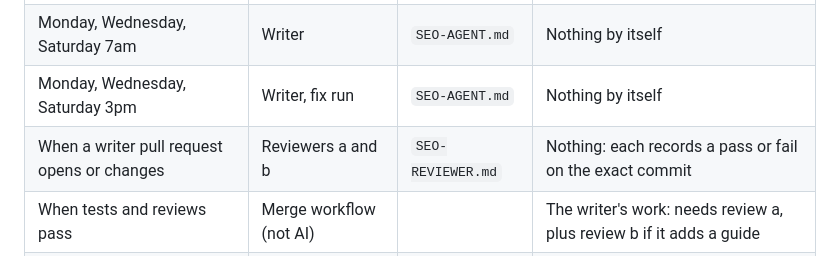
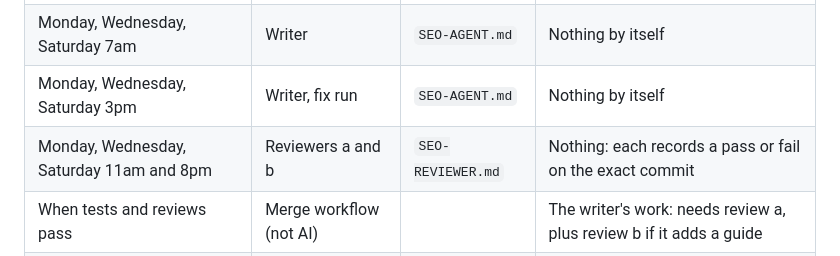
Before and after one commit to francproductmanager/glastonbury-registration-quick-copy, a Markdown page: site-src/SEO-AUDITOR.md, the part around the change. Rendered like a GitHub page.

```diff
--- a/site-src/SEO-AUDITOR.md
+++ b/site-src/SEO-AUDITOR.md
@@ -7,7 +7,7 @@ Scheduled Claude Code routines look after the guides from the cloud. Each run st
 | Sunday 6pm | Auditor | this file | The audit and its own log, once `test` passes |
 | Monday, Wednesday, Saturday 7am | Writer | `SEO-AGENT.md` | Nothing by itself |
 | Monday, Wednesday, Saturday 3pm | Writer, fix run | `SEO-AGENT.md` | Nothing by itself |
-| When a writer pull request opens or changes | Reviewers a and b | `SEO-REVIEWER.md` | Nothing: each records a pass or fail on the exact commit |
+| Monday, Wednesday, Saturday 11am and 8pm | Reviewers a and b | `SEO-REVIEWER.md` | Nothing: each records a pass or fail on the exact commit |
 | When tests and reviews pass | Merge workflow (not AI) | | The writer's work: needs review a, plus review b if it adds a guide |
 | First Monday of the month | Canary workflow (not AI) | | Nothing: plants a known error to check the reviewers catch it |
 
```
Also changed, not shown: site-src/SEO-REVIEWER.md (+1 -1 lines).
